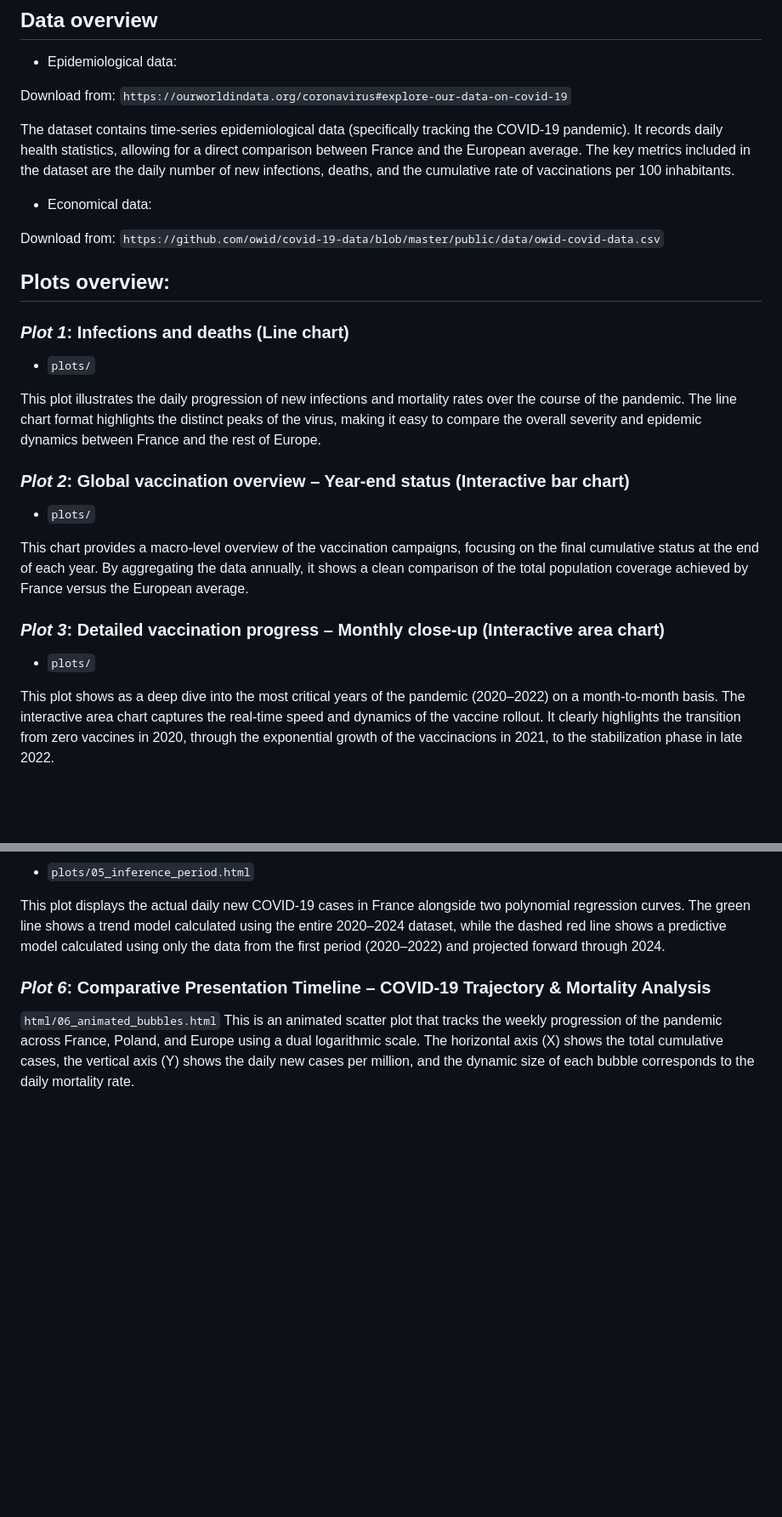
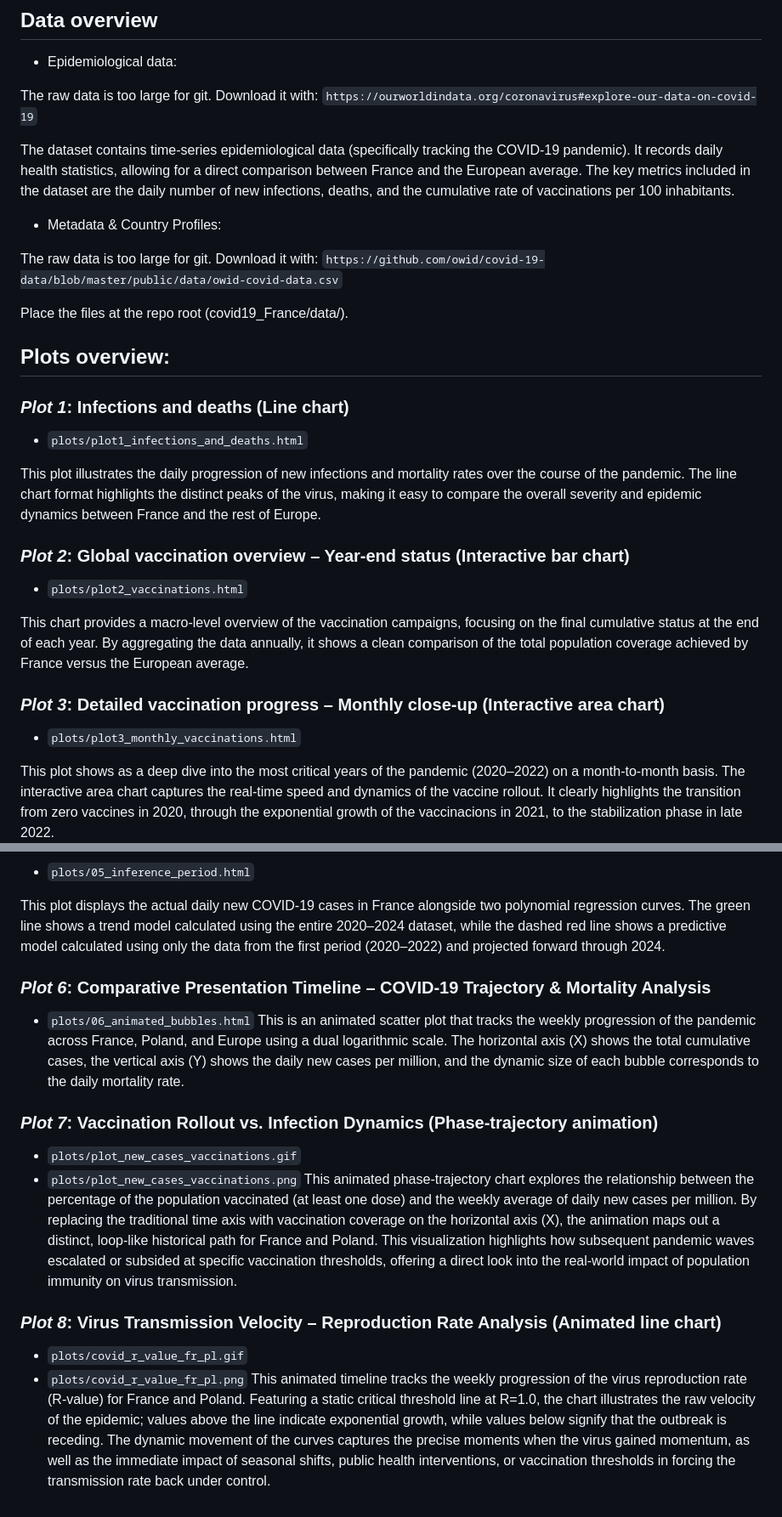
Before and after one commit to zofiarewak/covid19_France, a Markdown page: README.md, 2 parts joined by grey strips. Shown at 85% size. GitHub-like rendering; blank space fills up the shorter version.

```diff
--- a/README.md
+++ b/README.md
@@ -5,31 +5,33 @@ Authors: Martyna Pawlak and Zofia Rewak
 
 - Epidemiological data:
 
-Download from: `https://ourworldindata.org/coronavirus#explore-our-data-on-covid-19`
+The raw data is too large for git. Download it with: `https://ourworldindata.org/coronavirus#explore-our-data-on-covid-19`
 
 The dataset contains time-series epidemiological data (specifically tracking the COVID-19 pandemic). It records daily health statistics, allowing for a direct comparison between France and the European average. The key metrics included in the dataset are the daily number of new infections, deaths, and the cumulative rate of vaccinations per 100 inhabitants.
 
-- Economical data:
+- Metadata & Country Profiles:
 
-Download from: `https://github.com/owid/covid-19-data/blob/master/public/data/owid-covid-data.csv`
+The raw data is too large for git. Download it with: `https://github.com/owid/covid-19-data/blob/master/public/data/owid-covid-data.csv`
+
+Place the files at the repo root (covid19_France/data/).
 
 ## Plots overview:
 
 ### *Plot 1*: Infections and deaths (Line chart)
 
-- `plots/`
+- `plots/plot1_infections_and_deaths.html`
 
 This plot illustrates the daily progression of new infections and mortality rates over the course of the pandemic. The line chart format highlights the distinct peaks of the virus, making it easy to compare the overall severity and epidemic dynamics between France and the rest of Europe.
 
 ### *Plot 2*: Global vaccination overview – Year-end status (Interactive bar chart)
 
-- `plots/`
+- `plots/plot2_vaccinations.html`
 
 This chart provides a macro-level overview of the vaccination campaigns, focusing on the final cumulative status at the end of each year. By aggregating the data annually, it shows a clean comparison of the total population coverage achieved by France versus the European average.
 
 ### *Plot 3*: Detailed vaccination progress – Monthly close-up (Interactive area chart)
 
-- `plots/`
+- `plots/plot3_monthly_vaccinations.html`
 
 This plot shows as a deep dive into the most critical years of the pandemic (2020–2022) on a month-to-month basis. The interactive area chart captures the real-time speed and dynamics of the vaccine rollout. It clearly highlights the transition from zero vaccines in 2020, through the exponential growth of the vaccinacions in 2021, to the stabilization phase in late 2022.
 
@@ -46,5 +48,17 @@ This plot displays two metrics over time on a dual-axis system: the daily new CO
 This plot displays the actual daily new COVID-19 cases in France alongside two polynomial regression curves. The green line shows a trend model calculated using the entire 2020–2024 dataset, while the dashed red line shows a predictive model calculated using only the data from the first period (2020–2022) and projected forward through 2024.
 
 ### *Plot 6*: Comparative Presentation Timeline – COVID-19 Trajectory & Mortality Analysis
-`html/06_animated_bubbles.html`
+- `plots/06_animated_bubbles.html`
 This is an animated scatter plot that tracks the weekly progression of the pandemic across France, Poland, and Europe using a dual logarithmic scale. The horizontal axis (X) shows the total cumulative cases, the vertical axis (Y) shows the daily new cases per million, and the dynamic size of each bubble corresponds to the daily mortality rate.
+
+### *Plot 7*: Vaccination Rollout vs. Infection Dynamics (Phase-trajectory animation)
+- `plots/plot_new_cases_vaccinations.gif`
+- `plots/plot_new_cases_vaccinations.png`
+This animated phase-trajectory chart explores the relationship between the percentage of the population vaccinated (at least one dose) and the weekly average of daily new cases per million. By replacing the traditional time axis with vaccination coverage on the horizontal axis (X), the animation maps out a distinct, loop-like historical path for France and Poland. This visualization highlights how subsequent pandemic waves escalated or subsided at specific vaccination thresholds, offering a direct look into the real-world impact of population immunity on virus transmission.
+
+
+
+### *Plot 8*: Virus Transmission Velocity – Reproduction Rate Analysis (Animated line chart)
+- `plots/covid_r_value_fr_pl.gif`
+- `plots/covid_r_value_fr_pl.png`
+This animated timeline tracks the weekly progression of the virus reproduction rate (R-value) for France and Poland. Featuring a static critical threshold line at R=1.0, the chart illustrates the raw velocity of the epidemic; values above the line indicate exponential growth, while values below signify that the outbreak is receding. The dynamic movement of the curves captures the precise moments when the virus gained momentum, as well as the immediate impact of seasonal shifts, public health interventions, or vaccination thresholds in forcing the transmission rate back under control.
```
